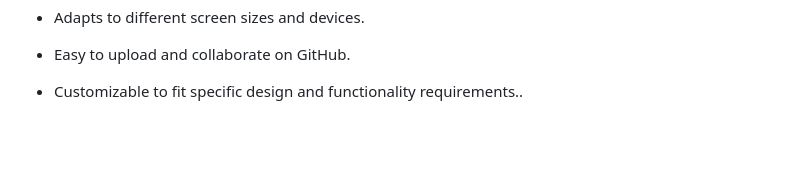
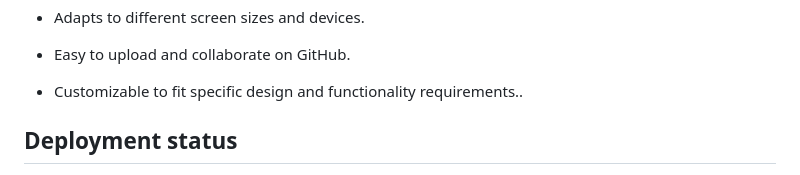
Before and after one commit to rashwanthashok/Social-media-dropdown, a Markdown page: README.md, the part around the change printed below. GitHub-like rendering; blank space fills up the shorter version.

```diff
--- a/README.md
+++ b/README.md
@@ -81,4 +81,5 @@ Note: The provided code offers a foundation for a social media dropdown menu. Yo
 - Customizable to fit specific design and functionality requirements..
 
 
+## Deployment status
 
```
Also changed, not shown: other parts of README.md (+1 -0 lines).
